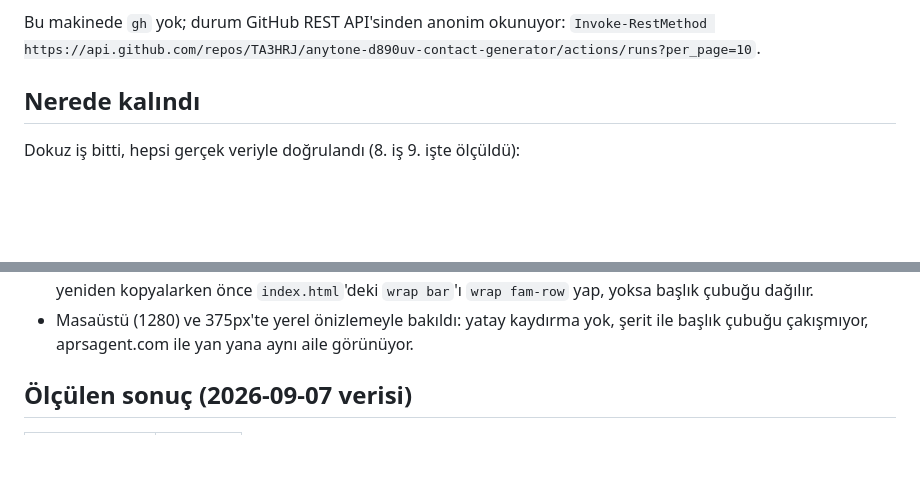
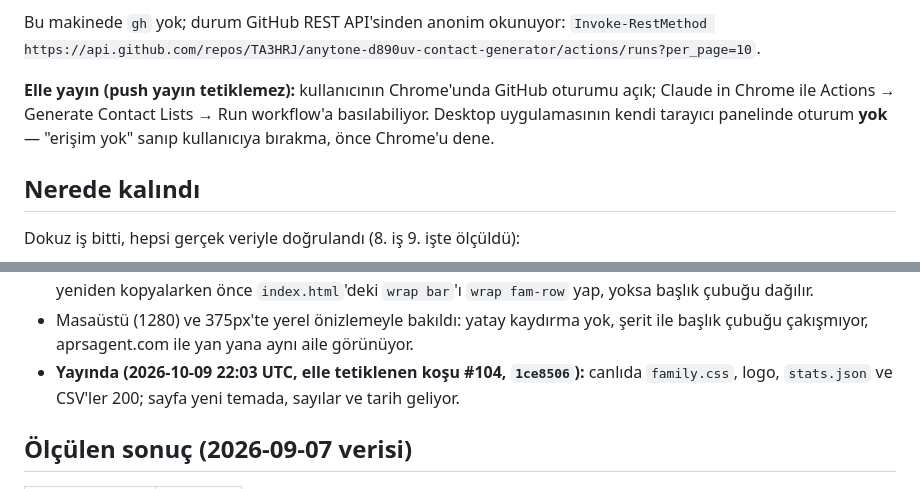
Before and after one commit to TA3HRJ/anytone-d890uv-contact-generator, a Markdown page: docs/HANDOFF.md, 2 parts joined by grey strips. Drawn GitHub-style; blank space fills up the shorter version.

Commit message:
HANDOFF: yeni temanın yayında olduğunu ve elle yayın yolunu kaydet
Push Pages yayınını tetiklemediği için yeni tema bir sonraki cron'u bekliyordu.
Elle tetiklenen koşu #104 (1ce8506) 2026-10-09 22:03 UTC'de yayınladı;
family.css, logo, stats.json ve CSV'ler canlıda 200 dönüyor.

Elle tetikleme Chrome'daki GitHub oturumu üzerinden yapılabiliyor; uygulamanın
kendi tarayıcı panelinde oturum olmadığı için erişim yok sanılmasın diye
not düşüldü.

Co-Authored-By: Claude Opus 5.5 <noreply@anthropic.com>

```diff
--- a/docs/HANDOFF.md
+++ b/docs/HANDOFF.md
@@ -21,6 +21,11 @@ fark etmiyor. Sayfa kesin saat vaat etmediği için sorun değil, yeniden deneme
 
 Bu makinede `gh` yok; durum GitHub REST API'sinden anonim okunuyor:
 `Invoke-RestMethod https://api.github.com/repos/TA3HRJ/anytone-d890uv-contact-generator/actions/runs?per_page=10`.
+
+**Elle yayın (push yayın tetiklemez):** kullanıcının Chrome'unda GitHub oturumu açık;
+Claude in Chrome ile Actions → Generate Contact Lists → Run workflow'a basılabiliyor.
+Desktop uygulamasının kendi tarayıcı panelinde oturum **yok** — "erişim yok" sanıp kullanıcıya
+bırakma, önce Chrome'u dene.
 
 ## Nerede kalındı
 
@@ -247,6 +252,8 @@ Ana sayfanın görünümü değişirse önce orası, sonra bu depo güncellenir.
   `index.html`'deki `wrap bar`'ı `wrap fam-row` yap, yoksa başlık çubuğu dağılır.
 - Masaüstü (1280) ve 375px'te yerel önizlemeyle bakıldı: yatay kaydırma yok, şerit ile
   başlık çubuğu çakışmıyor, aprsagent.com ile yan yana aynı aile görünüyor.
+- **Yayında (2026-10-09 22:03 UTC, elle tetiklenen koşu #104, `1ce8506`):** canlıda
+  `family.css`, logo, `stats.json` ve CSV'ler 200; sayfa yeni temada, sayılar ve tarih geliyor.
 
 ## Ölçülen sonuç (2026-09-07 verisi)
 
```
